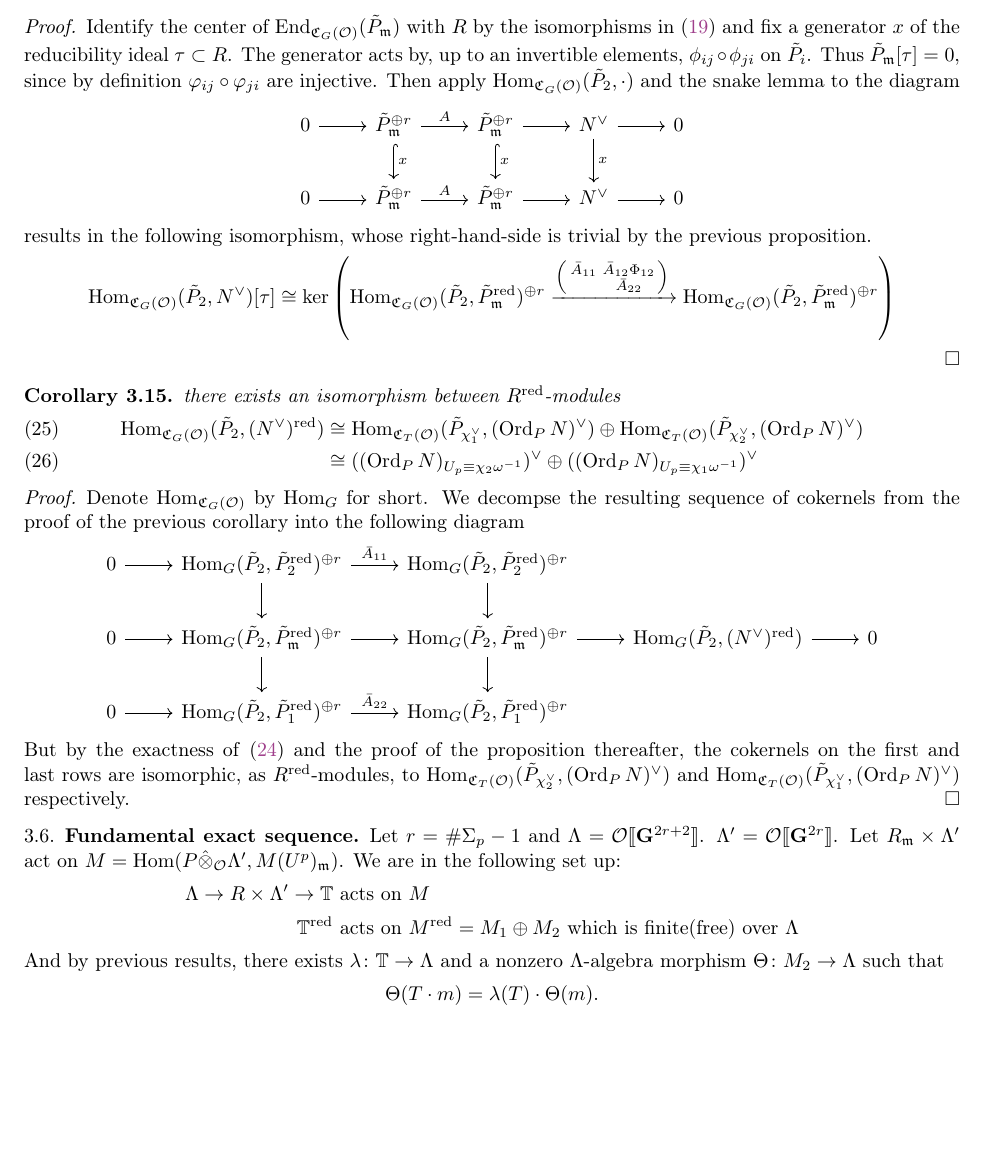
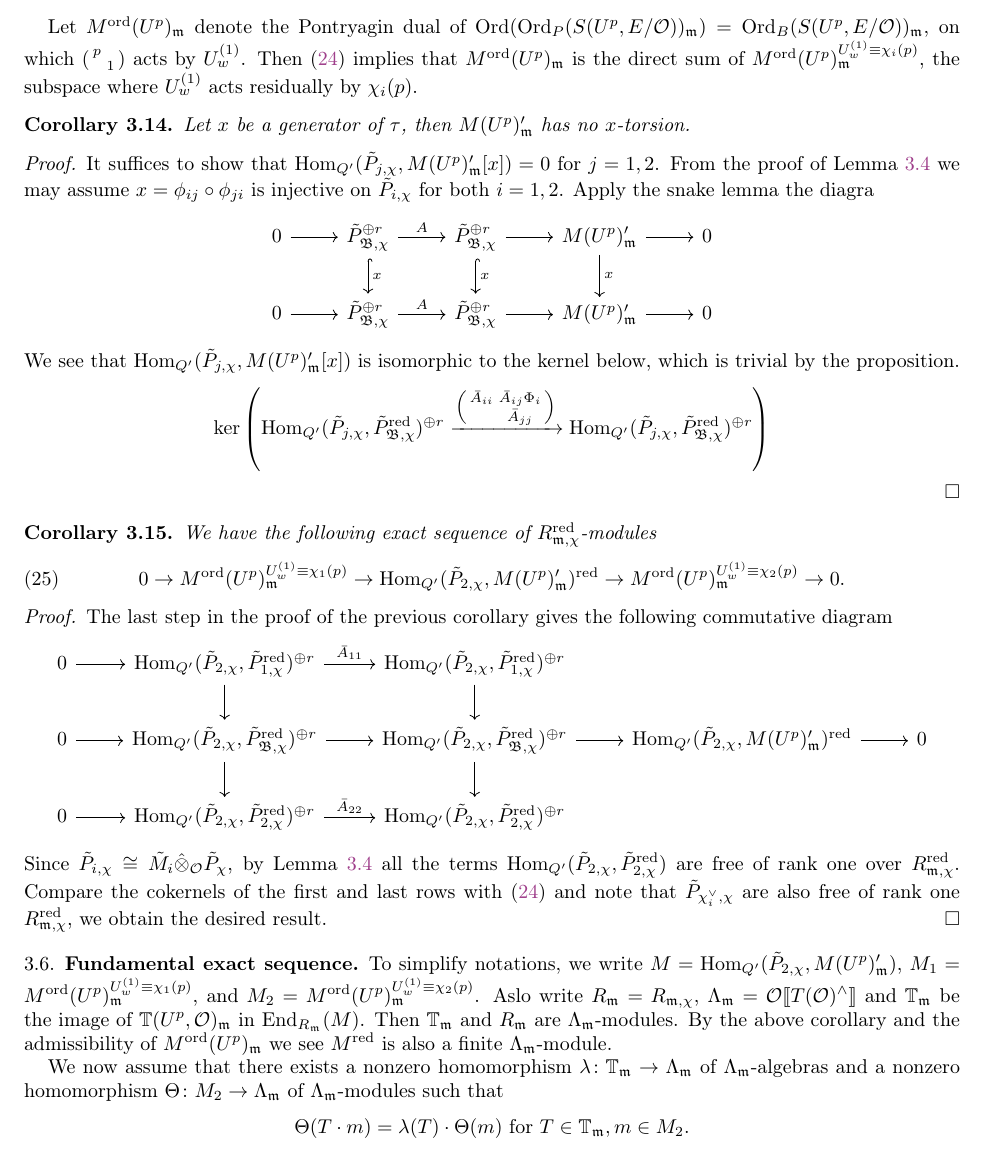
Before and after one commit to yushglee/Paskunas_theory, a LaTeX paper (Paskunas.tex): part of page 17 of 20, cut at the place of the change, the shorter picture padded with empty space. Compiled offline with pdfLaTeX.

Commit message:
minor changes

```diff
--- a/Paskunas.tex
+++ b/Paskunas.tex
@@ -2501,2 +2500,11 @@ We apply the right exact $\Ord$ to
 \end{proof}
 
+Let $M^{\ord}(U^p)_\fm$
+denote the Pontryagin dual
+of $\Ord(\Ord_P(S(U^p,E/\oo))_{\fm})=\Ord_B(S(U^p,E/\oo))_{\fm}$,
+on which $\smat{p&\\&1}$ acts by  $U_{w}^{(1)}$.
+Then \eqref{eq:exact_ord}
+implies that
+$M^{\ord}(U^p)_{\fm}$ is the direct sum of
+$M^{\ord}(U^p)_{\fm}^{U_{w}^{(1)}\equiv \chi_i(p)}$,
+the subspace where $U_{w}^{(1)}$ acts residually by $\chi_i(p)$.
@@ -2503 +2512,4 @@ We apply the right exact $\Ord$ to
 \begin{cor}
+	Let $x$ be a generator
+	of $\tau$, then $M(U^p)_{\fm}'$
+	has no $x$-torsion.
@@ -2509,102 +2516,81 @@ We apply the right exact $\Ord$ to
 \end{cor}
 \begin{proof}
-	Identify the center of $\End_{\fC_{G}(\oo)}(\tilde{P}_\fm)$
-	with $R$ by the isomorphisms
-	in \eqref{eq:end_deform}
-	and fix a generator $x$ of the reducibility ideal  $\tau\subset R$.
-	The generator acts by, up to an invertible elements,
-	$\phi_{ij}\circ\phi_{ji}$ on $\tilde{P}_i$.
-	Thus $\tilde{P}_\fm[\tau]=0$,
-	since by definition $\varphi_{ij}\circ\varphi_{ji}$ are injective.
-	Then apply
-	$\Hom_{\fC_G(\oo)}(\tilde{P}_2,\cdot)$
-	and the snake lemma to the diagram
+	It suffices to show that
+	$\Hom_{Q'}(\tilde{P}_{j,\chi}, M(U^p)_{\fm}'[x])=0$
+	for $j=1,2$.
+	From the proof of Lemma \ref{lem:ker_red}
+	we may assume $x=\phi_{ij}\circ \phi_{ji}$ is injective
+	on $\tilde{P}_{i,\chi}$ for both $i=1,2$.
+	Apply the snake lemma the diagra
     \begin{equation*}
     \begin{tikzcd}
-        0 \arrow[r] & \tilde{P}_\fm^{\oplus r}
+        0 \arrow[r] & \tilde{P}_{\B,\chi}^{\oplus r}
 	\arrow[d,"x",hookrightarrow] \arrow[r,"A"] &
-	\tilde{P}_\fm^{\oplus r}
+	\tilde{P}_{\B,\chi}^{\oplus r}
 	\arrow[d,"x",hookrightarrow] \arrow[r] &
-	N^\vee \arrow[d,"x"] \arrow[r] & 0 \\
-        0 \arrow[r] & \tilde{P}_\fm^{\oplus r}
-	\arrow[r,"A"] & \tilde{P}_\fm^{\oplus r}
-	\arrow[r] &N^\vee  \arrow[r] & 0
+	M(U^p)_{\fm}'\arrow[d,"x"] \arrow[r] & 0 \\
+        0 \arrow[r] & \tilde{P}_{\B,\chi}^{\oplus r}
+	\arrow[r,"A"] & \tilde{P}_{\B,\chi}^{\oplus r}
+	\arrow[r] &M(U^p)_{\fm}'  \arrow[r] & 0
     \end{tikzcd}
 \end{equation*}
-results in the following isomorphism,
-whose right-hand-side
-is trivial by the previous proposition.
-\[
-\Hom_{\fC_G(\oo)}(\tilde{P}_2, N^\vee)[\tau]\cong
-\ker\left(
-	\Hom_{\fC_G(\oo)}(\tilde{P}_2, \tilde{P}_\fm^{\red})^{\oplus r}
-\xrightarrow{\smat{\bar{A}_{11}& \bar{A}_{12}\Phi_{12}\\& \bar{A}_{22}}}
-\Hom_{\fC_G(\oo)}(\tilde{P}_2, \tilde{P}_\fm^{\red})^{\oplus r} \right)
-\]\qedhere
+We see that $\Hom_{Q'}(\tilde{P}_{j,\chi}, M(U^p)_{\fm}'[x])$
+is isomorphic to the kernel below,
+which is trivial by the proposition.
+\[
+	\ker\left(
+	\Hom_{Q'}(\tilde{P}_{j,\chi},
+	\tilde{P}_{\B,\chi}^{\red})^{\oplus r}
+	\xrightarrow{\smat{\bar{A}_{ii}& \bar{A}_{ij}\Phi_{i}\\& \bar{A}_{jj}}}
+	\Hom_{Q'}(\tilde{P}_{j,\chi},
+	\tilde{P}_{\B,\chi}^{\red})^{\oplus r}\right)
+\]
 \end{proof}
 
+
 \begin{cor}
-	there exists an isomorphism between $R^{\red}$-modules
-    \begin{align}
-	    \Hom_{\fC_{G}(\oo)}(\tilde{P}_2,(N^\vee)^{\red})
-	    &\cong
-	    \Hom_{\fC_{T}(\oo)}(\tilde{P}_{\chi_1^\vee}, (\Ord_PN)^\vee)\oplus
-	    \Hom_{\fC_{T}(\oo)}(\tilde{P}_{\chi_2^\vee},(\Ord_PN)^\vee)\\
-	    &\cong
-	    ((\Ord_PN)_{U_p\equiv \chi_2\omega^{-1}})^\vee\oplus
-	    ((\Ord_PN)_{U_p\equiv \chi_1\omega^{-1}})^\vee
-    \end{align}
+	We have the following exact sequence of
+	$R_{\fm,\chi}^{\red}$-modules
+\begin{equation}
+	0\to M^{\ord}(U^p)_{\fm}^{U_{w}^{(1)}\equiv \chi_1(p)}\to
+	\Hom_{Q'}(\tilde{P}_{2,\chi},M(U^p)_{\fm}')^{\red}\to
+	M^{\ord}(U^p)_{\fm}^{U_{w}^{(1)}\equiv \chi_2(p)}\to0.
+\end{equation}
 \end{cor}
 \begin{proof}
-	Denote $\Hom_{\fC_{G}(\oo)}$ by $\Hom_G$ for short.
-	We decompse the resulting sequence of cokernels
-	from the proof of the previous corollary into the following diagram
+	The last step in the proof of the previous corollary
+	gives the following commutative diagram
 \begin{equation*}
     \begin{tikzcd}
-	    0 \arrow[r]& \Hom_{G}(\tilde{P}_2, \tilde{P}_2^{\red})^{\oplus r}
+	    0 \arrow[r]&
+	    \Hom_{Q'}(\tilde{P}_{2,\chi},\tilde{P}_{1,\chi}^{\red})^{\oplus r}
 	    \arrow[r,"\bar{A}_{11}"] \arrow[d]&
-	    \Hom_{G}(\tilde{P}_2, \tilde{P}_2^{\red})^{\oplus r}
+	    \Hom_{Q'}(\tilde{P}_{2,\chi}, \tilde{P}_{1,\chi}^{\red})^{\oplus r}
 	    \arrow[d] &&\\
-	    0\arrow[r] & \Hom_{G}(\tilde{P}_2, \tilde{P}_\fm^{\red})^{\oplus r}
-	    \arrow[r]
-	    \arrow[d] &
-	    \Hom_{G}(\tilde{P}_2, \tilde{P}_\fm^{\red})^{\oplus r}
+	    0\arrow[r] &
+	    \Hom_{Q'}(\tilde{P}_{2,\chi},\tilde{P}_{\B,\chi}^{\red})^{\oplus r}
+	    \arrow[r] \arrow[d] &
+	    \Hom_{Q'}(\tilde{P}_{2,\chi}, \tilde{P}_{\B,\chi}^{\red})^{\oplus r}
 	    \arrow[d] \arrow[r]&
-	    \Hom_{G}(\tilde{P}_2, (N^\vee)^{\red})\arrow[r]&0\\
-	    0\arrow[r] & \Hom_{G}(\tilde{P}_2, \tilde{P}_1^{\red})^{\oplus r}
+	    \Hom_{Q'}(\tilde{P}_{2,\chi}, M(U^p)_{\fm}')^{\red}\arrow[r]&0\\
+	    0\arrow[r] &
+	    \Hom_{Q'}(\tilde{P}_{2,\chi}, \tilde{P}_{2,\chi}^{\red})^{\oplus r}
 	    \arrow[r,"\bar{A}_{22}"] &
-	    \Hom_{G}(\tilde{P}_2, \tilde{P}_1^{\red})^{\oplus r}&&
+	    \Hom_{Q'}(\tilde{P}_{2,\chi},\tilde{P}_{2,\chi}^{\red})^{\oplus r}&&
     \end{tikzcd}
 \end{equation*}
-But by the exactness of \eqref{eq:exact_ord}
-and the proof of the proposition thereafter,
-the cokernels on the first and last rows
-are isomorphic, as  $R^{\red}$-modules,
-to $\Hom_{\fC_T(\oo)}(\tilde{P}_{\chi_2^\vee}, (\Ord_PN)^\vee)$ and
-$\Hom_{\fC_T(\oo)}(\tilde{P}_{\chi_1^\vee}, (\Ord_PN)^\vee)$ respectively.
+Since $\tilde{P}_{i,\chi}\cong \tilde{M}_i\hat{\otimes}_{\oo}\tilde{P}_{\chi}$,
+by Lemma \ref{lem:ker_red}
+all the terms
+$\Hom_{Q'}(\tilde{P}_{2,\chi},\tilde{P}_{2,\chi}^{\red})$
+are free of rank one over  $R_{\fm,\chi}^{\red}$.
+Compare the cokernels of the first and last rows
+with \eqref{eq:exact_ord}
+and note that $\tilde{P}_{\chi_i^\vee,\chi}$
+are also free of rank one $R_{\fm,\chi}^{\red}$,
+we obtain the desired result.
 \end{proof}
 
 
 \subsection{Fundamental exact sequence}
 
-Let $r=\#\Sigma_p-1$ and
-$\Lambda=\oo\llbracket \GG^{2r+2} \rrbracket$.
-$\Lambda'=\oo\llbracket \GG^{2r} \rrbracket$.
-Let $R_{\fm}\times \Lambda'$
-act on
-$M=\Hom(P\hat{\otimes}_{\oo}\Lambda', M(U^p)_\fm)$.
-We are in the following set up:
-\begin{align*}
-	\Lambda\rightarrow R\times \Lambda' \to \TT
-	&\text{ acts on } M\\
-	\TT^{\red} &\text{ acts on }
-	M^{\red}=M_1\oplus M_2
-	\text{ which is finite(free) over }\Lambda
-\end{align*}
-And by previous results,
-there exists $\lambda\colon \TT\to \Lambda$
-and a nonzero $\Lambda$-algebra
-morphism $\Theta\colon M_2\to \Lambda$
-such that
-\[
-	\Theta(T\cdot m)=\lambda(T)\cdot \Theta(m).
@@ -2621,0 +2598,26 @@ and make the following assumptions.
+To simplify notations,
+we write
+$M=\Hom_{Q'}(\tilde{P}_{2,\chi},M(U^p)_{\fm}')$,
+$M_1=M^{\ord}(U^p)_{\fm}^{U_{w}^{(1)}\equiv \chi_1(p)}$,
+and
+$M_2=M^{\ord}(U^p)_{\fm}^{U_{w}^{(1)}\equiv \chi_2(p)}$.
+Aslo write
+$R_{\fm}=R_{\fm,\chi}$,
+$\Lambda_{\fm}=\oo\llbracket T(\oo)^\wedge\rrbracket$
+and $\TT_{\fm}$ be the image of $\TT(U^p,\oo)_{\fm}$
+in $\End_{R_\fm}(M)$.
+Then $\TT_{\fm}$ and $R_{\fm}$ are $\Lambda_{\fm}$-modules.
+By the above corollary
+and the admissibility of $M^{\ord}(U^p)_{\fm}$
+we see $M^{\red}$ is also a finite $\Lambda_{\fm}$-module.
+
+We now assume that
+there exists a nonzero homomorphism
+$\lambda\colon \TT_{\fm}\to \Lambda_{\fm}$
+of $\Lambda_{\fm}$-algebras
+and a nonzero homomorphism
+$\Theta\colon M_2\to \Lambda_{\fm}$
+of $\Lambda_{\fm}$-modules such that
+\[
+	\Theta(T\cdot m)=\lambda(T)\cdot \Theta(m)
+	\text{ for } T\in \TT_{\fm}, m\in M_2.
@@ -2622,2 +2633,3 @@ and make the following assumptions.
+\end{equation}
 
 \begin{lem}
```
Also changed, not shown: Paskunas.tex (158 more changed lines).
